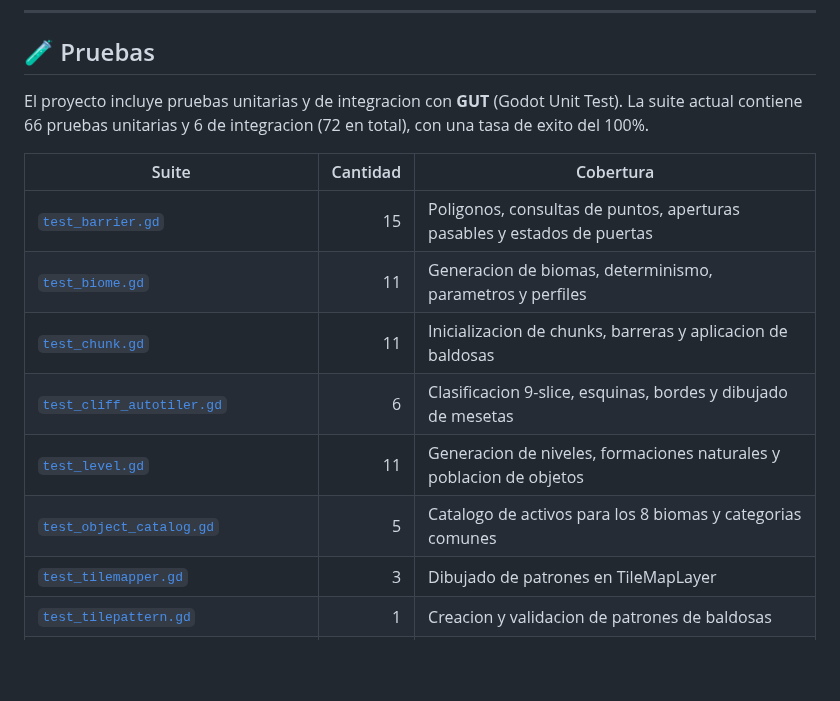
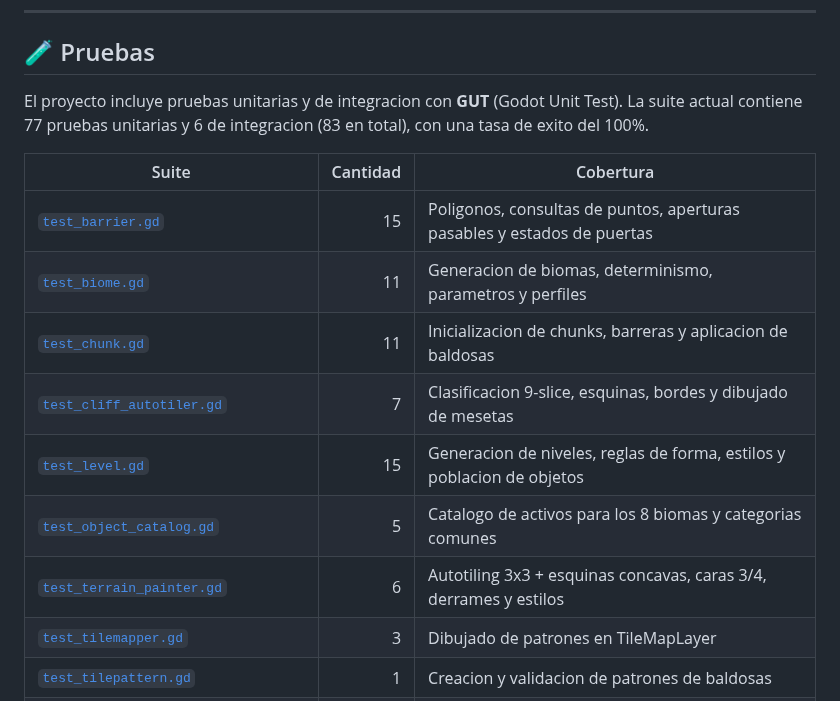
Before and after one commit to SebastianHoelzlSoftware/Lennox, a Markdown page: README.md, the part around one of its changes. Drawn GitHub-style; blank space fills up the shorter version.

```diff
--- a/README.md
+++ b/README.md
@@ -161,16 +164,17 @@ La animación de la cueva también está disponible en [`assets/cave_overview_an
 
 ## 🧪 Pruebas
 
-El proyecto incluye pruebas unitarias y de integracion con **GUT** (Godot Unit Test). La suite actual contiene 66 pruebas unitarias y 6 de integracion (72 en total), con una tasa de exito del 100%.
+El proyecto incluye pruebas unitarias y de integracion con **GUT** (Godot Unit Test). La suite actual contiene 77 pruebas unitarias y 6 de integracion (83 en total), con una tasa de exito del 100%.
 
 | Suite | Cantidad | Cobertura |
 |-------|---------:|-----------|
 | [`test_barrier.gd`](test/unit/test_barrier.gd) | 15 | Poligonos, consultas de puntos, aperturas pasables y estados de puertas |
 | [`test_biome.gd`](test/unit/test_biome.gd) | 11 | Generacion de biomas, determinismo, parametros y perfiles |
 | [`test_chunk.gd`](test/unit/test_chunk.gd) | 11 | Inicializacion de chunks, barreras y aplicacion de baldosas |
-| [`test_cliff_autotiler.gd`](test/unit/test_cliff_autotiler.gd) | 6 | Clasificacion 9-slice, esquinas, bordes y dibujado de mesetas |
-| [`test_level.gd`](test/unit/test_level.gd) | 11 | Generacion de niveles, formaciones naturales y poblacion de objetos |
+| [`test_cliff_autotiler.gd`](test/unit/test_cliff_autotiler.gd) | 7 | Clasificacion 9-slice, esquinas, bordes y dibujado de mesetas |
+| [`test_level.gd`](test/unit/test_level.gd) | 15 | Generacion de niveles, reglas de forma, estilos y poblacion de objetos |
 | [`test_object_catalog.gd`](test/unit/test_object_catalog.gd) | 5 | Catalogo de activos para los 8 biomas y categorias comunes |
+| [`test_terrain_painter.gd`](test/unit/test_terrain_painter.gd) | 6 | Autotiling 3x3 + esquinas concavas, caras 3/4, derrames y estilos |
 | [`test_tilemapper.gd`](test/unit/test_tilemapper.gd) | 3 | Dibujado de patrones en TileMapLayer |
 | [`test_tilepattern.gd`](test/unit/test_tilepattern.gd) | 1 | Creacion y validacion de patrones de baldosas |
 | [`test_tilepattern_registry.gd`](test/unit/test_tilepattern_registry.gd) | 3 | Registro e integridad de indices de patrones |
```
Also changed, not shown: other parts of README.md (+5 -2 lines), doc/map-generation.md (+74 -47 lines), doc/images/screenshot_of_the_day.png, 9 other files.
